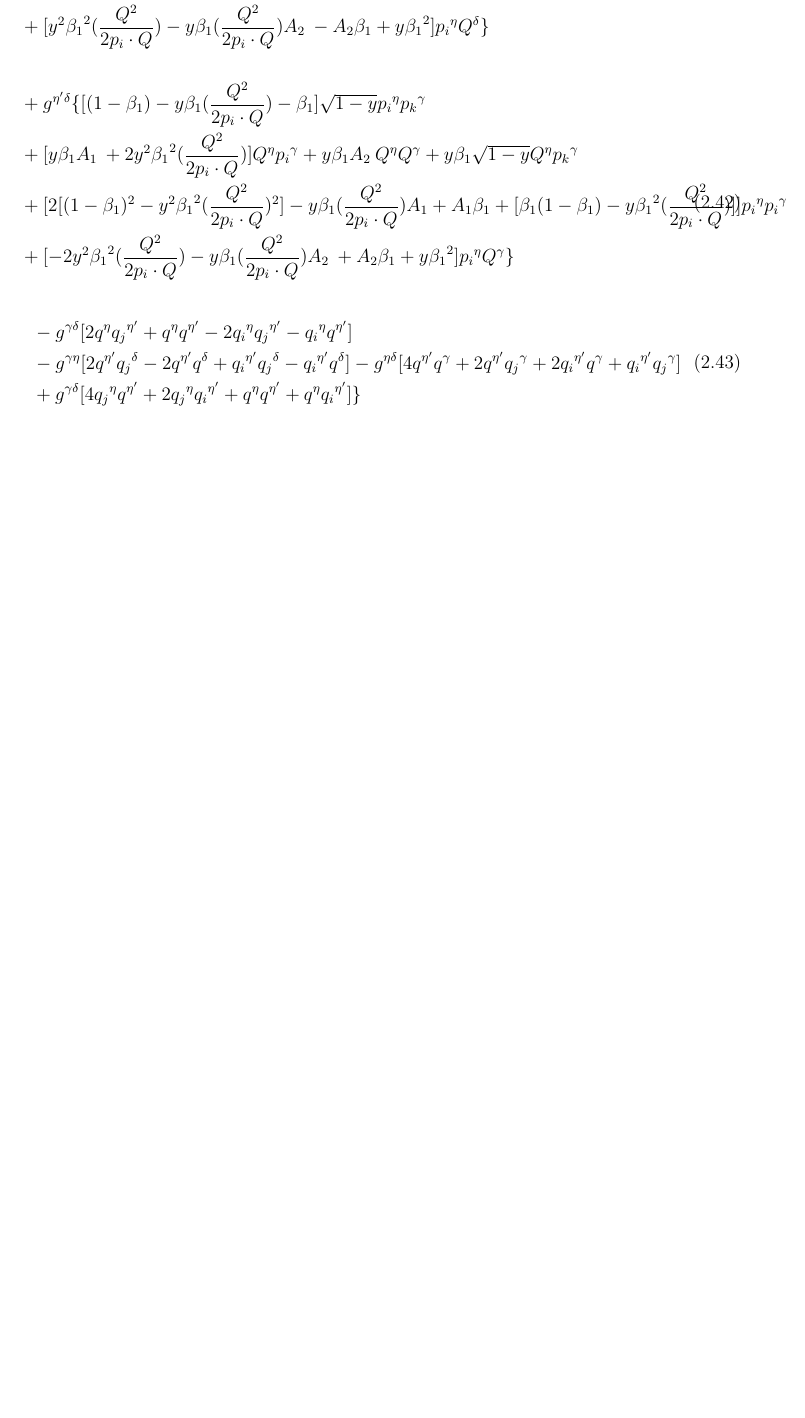
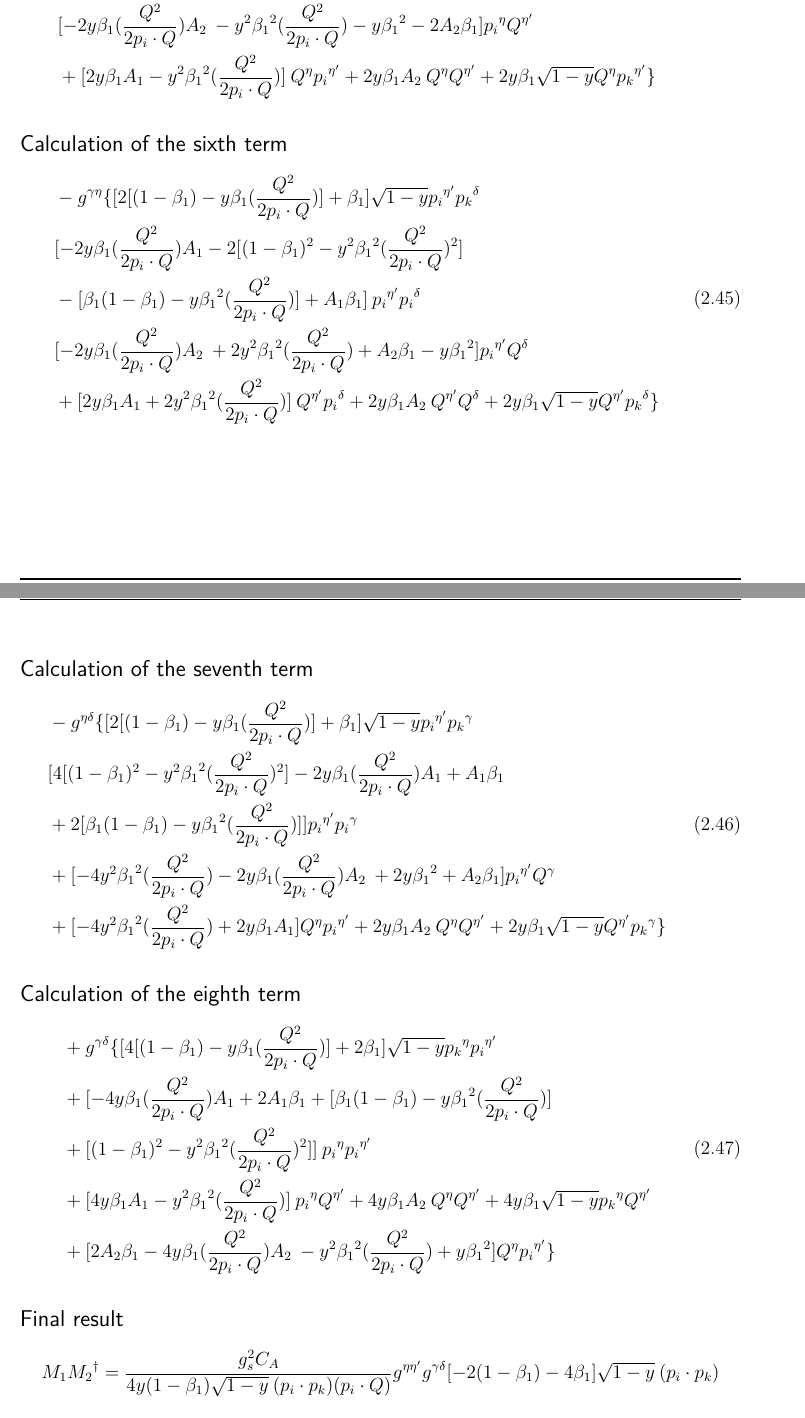
Before and after one commit to TigranSaidnia/MyThesis, a LaTeX thesis (thesis.tex, which reads gg/gg.tex): part of page 38 of 48 before the commit and two parts of pages 38 and 39 of 49 after it, the two joined at a grey line, cut so that both start at the same text, the shorter picture padded with empty space. Compiled offline with pdfLaTeX.

Commit message:
21.02.2019

```diff
--- a/gg/gg.tex
+++ b/gg/gg.tex
@@ -439,0 +435,3 @@ N\equiv&[(6-d)({\alpha_1}^2 -2\alpha_1 \beta_1 y(\frac{Q^2}{2 p_i \cdot Q}))+(d+
+&+[2A_2\beta_1+2y {\beta_1}^2 -y {\beta_1} (\frac{Q^2}{2p_i \cdot Q}) A_2\: -3y^2 {\beta_1}^2 (\frac{Q^2}{2p_i \cdot Q})+y {\beta_1} A_1] {p_i}^{{\gamma}}{{Q}^{{\delta}}}\\
+&+[2\beta_1+[(1-\beta_1)-y\beta_1 (\frac{Q^2}{2p_i \cdot Q})] ] \sqrt{1-y}{p_i}^{{\gamma}}{{p_k}^{{\delta}}} \\
+&+[y {\beta_1} A_1+4y {\beta_1}^2 +2A_2\beta_1 -3y^2 {\beta_1}^2 (\frac{Q^2}{2p_i \cdot Q})-y {\beta_1} (\frac{Q^2}{2p_i \cdot Q}) A_2\: ] \:{Q}^{{\gamma}}{p_i}^{{\delta}}\\
@@ -452,2 +448,4 @@ N\equiv&[(6-d)({\alpha_1}^2 -2\alpha_1 \beta_1 y(\frac{Q^2}{2 p_i \cdot Q}))+(d+
+&+[-2y {\beta_1} (\frac{Q^2}{2p_i \cdot Q}) A_2+4A_2\beta_1 +2y {\beta_1}^2 -y^2 {\beta_1}^2 (\frac{Q^2}{2p_i \cdot Q})]\: ({p_i}\cdot{Q})\\
+&+[2y {\beta_1} A_1-y^2 {\beta_1}^2 (\frac{Q^2}{2p_i \cdot Q})] \:({Q}\cdot{p_i})+2y {\beta_1} A_2 \:({Q}\cdot{Q})+2y {\beta_1}\sqrt{1-y}\:({Q}\cdot{p_k})\rbrace
 \end{split}
 \end{equation}
@@ -475,8 +480,7 @@ N\equiv&[(6-d)({\alpha_1}^2 -2\alpha_1 \beta_1 y(\frac{Q^2}{2 p_i \cdot Q}))+(d+
-\end{equation}
 
 \begin{equation}
 \begin{split}
 &+g^{{{\eta}^{\prime}}{{\delta}}}\lbrace [(1-\beta_1)-y\beta_1 (\frac{Q^2}{2p_i \cdot Q})-\beta_1] \sqrt{1-y}{p_i}^{{\eta}}{{p_k}^{{\gamma}}}\\
-&+[y {\beta_1} A_1 \:+2y^2 {\beta_1}^2 (\frac{Q^2}{2p_i \cdot Q})]{Q}^{{\eta}}{p_i}^{{\gamma}}+y {\beta_1} A_2 \:{Q}^{{\eta}}{Q}^{{\gamma}}+y {\beta_1}\sqrt{1-y}{Q}^{{\eta}}{{p_k}^{{\gamma}}}\\
-&+[2[(1-\beta_1)^2-y^2 {\beta_1}^2 (\frac{Q^2}{2p_i \cdot Q})^2]-y {\beta_1} (\frac{Q^2}{2p_i \cdot Q}) A_1 +A_1\beta_1 +[\beta_1(1-\beta_1)-y {\beta_1}^2 (\frac{Q^2}{2p_i \cdot Q})]] {p_i}^{{\eta}}{p_i}^{{\gamma}}\\
-& +[-2y^2 {\beta_1}^2 (\frac{Q^2}{2p_i \cdot Q})-y {\beta_1} (\frac{Q^2}{2p_i \cdot Q}) A_2\:+A_2\beta_1 +y {\beta_1}^2] {p_i}^{{\eta}}{Q}^{{\gamma}}\rbrace\\
+&+[2[(1-\beta_1)^2-y^2 {\beta_1}^2 (\frac{Q^2}{2p_i \cdot Q})^2]-y {\beta_1} (\frac{Q^2}{2p_i \cdot Q}) A_1 +A_1\beta_1 +\\
+&[\beta_1(1-\beta_1)-y {\beta_1}^2 (\frac{Q^2}{2p_i \cdot Q})]] {p_i}^{{\eta}}{p_i}^{{\gamma}}\\
+& +[-2y^2 {\beta_1}^2 (\frac{Q^2}{2p_i \cdot Q})-y {\beta_1} (\frac{Q^2}{2p_i \cdot Q}) A_2\:+A_2\beta_1 +y {\beta_1}^2] {p_i}^{{\eta}}{Q}^{{\gamma}}\\
@@ -483,15 +497,59 @@ N\equiv&[(6-d)({\alpha_1}^2 -2\alpha_1 \beta_1 y(\frac{Q^2}{2 p_i \cdot Q}))+(d+
+&[-2y {\beta_1} (\frac{Q^2}{2p_i \cdot Q}) A_1+[(1-\beta_1)^2-y^2 {\beta_1}^2 (\frac{Q^2}{2p_i \cdot Q})^2]-2A_1\beta_1\\
+&-[\beta_1(1-\beta_1)-y {\beta_1}^2 (\frac{Q^2}{2p_i \cdot Q})] ]\:{p_i}^{{\eta}}{p_i}^{{\eta}^{\prime}}\\
+&[-2y {\beta_1} (\frac{Q^2}{2p_i \cdot Q}) A_2\: -y^2 {\beta_1}^2 (\frac{Q^2}{2p_i \cdot Q})-y {\beta_1}^2 -2A_2\beta_1 ]{p_i}^{{\eta}}{Q}^{{\eta}^{\prime}}\\
+&+[2y {\beta_1} A_1-y^2 {\beta_1}^2 (\frac{Q^2}{2p_i \cdot Q})] \:{Q}^{{\eta}}{p_i}^{{\eta}^{\prime}}+2y {\beta_1} A_2 \:{Q}^{{\eta}}{Q}^{{\eta}^{\prime}}+2y {\beta_1}\sqrt{1-y}{Q}^{{\eta}}{{p_k}^{{\eta}^{\prime}}}\rbrace\\
+\end{split}
+\end{equation}
+
+\subsection*{Calculation of the sixth term}
+\begin{equation}
+\begin{split}
+&-g^{{{\gamma}}{{\eta}}}\lbrace[2[(1-\beta_1)-y\beta_1 (\frac{Q^2}{2p_i \cdot Q})]+\beta_1 ] \sqrt{1-y}{p_i}^{{\eta}^{\prime}}{{p_k}^{{\delta}}}\\
+&[-2y {\beta_1} (\frac{Q^2}{2p_i \cdot Q}) A_1-2[(1-\beta_1)^2-y^2 {\beta_1}^2 (\frac{Q^2}{2p_i \cdot Q})^2]\\
+&-[\beta_1(1-\beta_1)-y {\beta_1}^2 (\frac{Q^2}{2p_i \cdot Q})] +A_1\beta_1 ] \:{p_i}^{{\eta}^{\prime}}{p_i}^{{\delta}}\\
+&[-2y {\beta_1} (\frac{Q^2}{2p_i \cdot Q}) A_2\:+2y^2 {\beta_1}^2 (\frac{Q^2}{2p_i \cdot Q})+A_2\beta_1 -y {\beta_1}^2 ] {p_i}^{{\eta}^{\prime}}{Q}^{{\delta}}\\
+&+[2y {\beta_1} A_1+2y^2 {\beta_1}^2 (\frac{Q^2}{2p_i \cdot Q})] \:{Q}^{{\eta}^{\prime}}{p_i}^{{\delta}}+2y {\beta_1} A_2 \:{Q}^{{\eta}^{\prime}}{Q}^{{\delta}}+2y {\beta_1}\sqrt{1-y}{Q}^{{\eta}^{\prime}}{{p_k}^{{\delta}}}
+\rbrace
+\end{split}
+\end{equation}
+
+\subsection*{Calculation of the seventh term}
+
+\begin{equation}
+\begin{split}
+&-g^{{{\eta}}{{\delta}}}\lbrace [2[(1-\beta_1)-y\beta_1 (\frac{Q^2}{2p_i \cdot Q})]+\beta_1 ] \sqrt{1-y}{p_i}^{{\eta}^{\prime}}{{p_k}^{{\gamma}}}\\
+&[4[(1-\beta_1)^2-y^2 {\beta_1}^2 (\frac{Q^2}{2p_i \cdot Q})^2]-2y {\beta_1} (\frac{Q^2}{2p_i \cdot Q}) A_1 +A_1\beta_1 \\
+&+2[\beta_1(1-\beta_1)-y {\beta_1}^2 (\frac{Q^2}{2p_i \cdot Q})]] {p_i}^{{\eta}^{\prime}}{p_i}^{{\gamma}}\\
+&+[-4y^2 {\beta_1}^2 (\frac{Q^2}{2p_i \cdot Q})-2y {\beta_1} (\frac{Q^2}{2p_i \cdot Q}) A_2\: +2y {\beta_1}^2 +A_2\beta_1 ]{p_i}^{{\eta}^{\prime}}{Q}^{{\gamma}}\\
+&+[-4y^2 {\beta_1}^2 (\frac{Q^2}{2p_i \cdot Q})+2y {\beta_1} A_1]{Q}^{{\eta}}{p_i}^{{\eta}^{\prime}}+2y {\beta_1} A_2 \:{Q}^{{\eta}}{Q}^{{\eta}^{\prime}}+2y {\beta_1}\sqrt{1-y}{Q}^{{\eta}^{\prime}}{{p_k}^{{\gamma}}}\rbrace\\
+\end{split}
+\end{equation}
+
+\subsection*{Calculation of the eighth term}
+
+\begin{equation}
+\begin{split}
+&+g^{{{\gamma}}{{\delta}}}\lbrace
+[4[(1-\beta_1)-y\beta_1 (\frac{Q^2}{2p_i \cdot Q})] +2\beta_1]\sqrt{1-y}{p_k}^{{\eta}}{{p_i}^{{\eta}^{\prime}}}\\
+&+[-4y {\beta_1} (\frac{Q^2}{2p_i \cdot Q}) A_1+2A_1\beta_1 +[\beta_1(1-\beta_1)-y {\beta_1}^2 (\frac{Q^2}{2p_i \cdot Q})]\\
+&+[(1-\beta_1)^2-y^2 {\beta_1}^2 (\frac{Q^2}{2p_i \cdot Q})^2]] \:{p_i}^{{\eta}}{p_i}^{{\eta}^{\prime}}\\
+&+[4y {\beta_1} A_1 -y^2 {\beta_1}^2 (\frac{Q^2}{2p_i \cdot Q})]\:{p_i}^{{\eta}}{Q}^{{\eta}^{\prime}}+4y {\beta_1} A_2 \:{Q}^{{\eta}}{Q}^{{\eta}^{\prime}}+4y {\beta_1}\sqrt{1-y}{p_k}^{{\eta}}{{Q}^{{\eta}^{\prime}}}\\
+&+[2A_2\beta_1-4y {\beta_1} (\frac{Q^2}{2p_i \cdot Q}) A_2\:-y^2 {\beta_1}^2 (\frac{Q^2}{2p_i \cdot Q})+y {\beta_1}^2] {Q}^{{\eta}}{{p_i}^{{\eta}^{\prime}}}\rbrace
+\end{split}
+\end{equation}
+
+\subsection*{Final result}
+\begin{equation}
+\begin{split}
+&M_1{M_2}^{\dagger}=\frac{g_s^2 C_A}{4y(1-\beta_1) \sqrt{1-y}\:(p_i \cdot p_k)(p_i \cdot Q)}
+g^{{{\eta}}{{\eta}^{\prime}}}g^{{{\gamma}}{{\delta}}} [-2(1-\beta_1)-4\beta_1] \sqrt{1-y}\:({p_i}\cdot{p_k})\\\\
+&\Rightarrow \:\:\:\:\:\:\:\:\:\:\:\:\:\:\:\:\:\:\:\:\:\:\:\:\:M_1{M_2}^{\dagger}=\frac{g_s^2 C_A}{2y(1-\beta_1) (p_i \cdot Q)}
+g^{{{\eta}}{{\eta}^{\prime}}}g^{{{\gamma}}{{\delta}}} [-1-\beta_1] \\
 \end{split}
 \end{equation}
 
 
 
-\begin{equation}
-\begin{split}
-&-g^{{{\gamma}}{{\delta}}}[2{q}^{\eta}{q_j}^{{\eta}^{\prime}}+{q}^{\eta}{q}^{{\eta}^{\prime}}-2{q_i}^{\eta}{q_j}^{{\eta}^{\prime}}-{q_i}^{\eta}{q}^{{\eta}^{\prime}}]\\
-&-g^{{{\gamma}}{{\eta}}}[2{q}^{{\eta}^{\prime}}{q_j}^{{\delta}}-{2q}^{{\eta}^{\prime}}{q}^{{\delta}}+{q_i}^{{\eta}^{\prime}}{q_j}^{{\delta}}-{q_i}^{{\eta}^{\prime}}{q}^{{\delta}}]-g^{{{\eta}}{{\delta}}}[4{q}^{{\eta}^{\prime}}{q}^{{\gamma}}+2{q}^{{\eta}^{\prime}}{q_j}^{{\gamma}}+2{q_i}^{{\eta}^{\prime}}{q}^{{\gamma}}+{q_i}^{{\eta}^{\prime}}{q_j}^{{\gamma}}]\\
-&+g^{{{\gamma}}{{\delta}}}[4{q_j}^{{\eta}}{q}^{{\eta}^{\prime}}+2{q_j}^{{\eta}}{q_i}^{{\eta}^{\prime}}+{q}^{{\eta}}{q}^{{\eta}^{\prime}}+{q}^{{\eta}}{q_i}^{{\eta}^{\prime}}]\rbrace
-\end{split}
-\end{equation}
 \pagebreak
 
 \section{$|M^{2}|$}
```
Also changed, not shown: thesis.pdf, gg/gg.tex (74 more changed lines), 5 other files.
